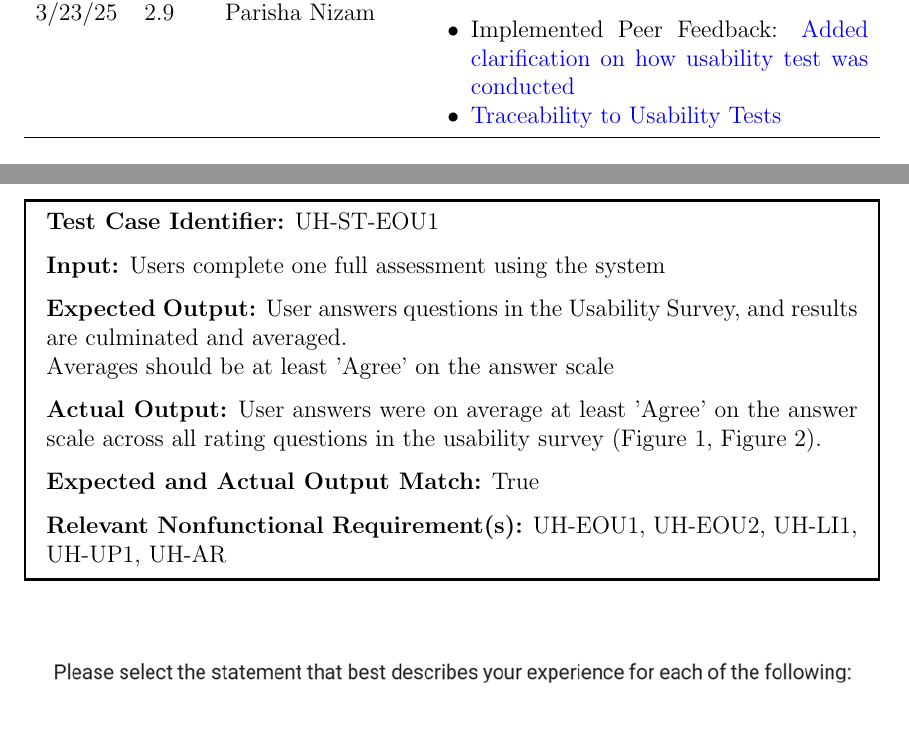
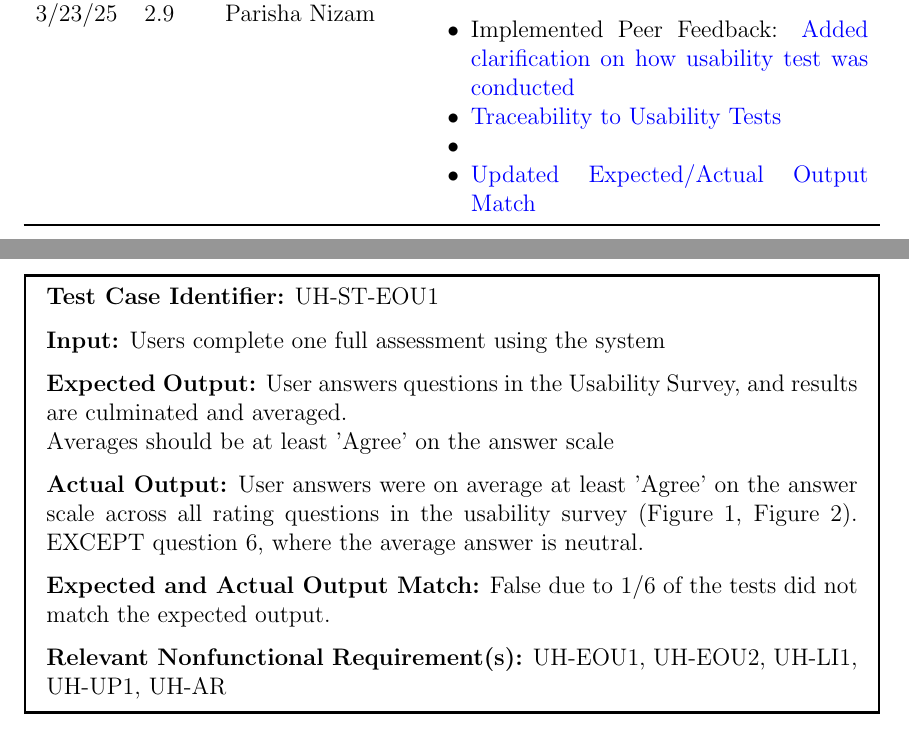
Before and after one commit to parishanizam/TeleHealth, a LaTeX document (docs/VnVReport/VnVReport.tex): two parts of pages 3 and 22 of 69 before the commit and two parts of pages 3 and 22 of 70 after it, joined at a grey line, cut so that both start at the same text. Compiled offline with pdfLaTeX.

Commit message:
Implemented Peer Feedback, Added more detail and corrected Match State #536

```diff
--- a/docs/VnVReport/VnVReport.tex
+++ b/docs/VnVReport/VnVReport.tex
@@ -78,6 +78,7 @@
   3/23/25 & 2.9 & Parisha Nizam & \begin{itemize}[leftmargin=*]
     \item Implemented Peer Feedback: \href{https://github.com/parishanizam/TeleHealth/issues/535}{Added clarification on how usability test was conducted}
     \item \href{https://github.com/parishanizam/TeleHealth/issues/537}{Traceability to Usability Tests}
+    \item \item \href{https://github.com/parishanizam/TeleHealth/issues/536}{Updated Expected/Actual Output Match}
   \end{itemize}\\
 
   \bottomrule
@@ -495,8 +496,9 @@ requirements for users to have an enjoyable and accessible experience.
   \textbf{Input:} Users complete one full assessment using the system \par
   \textbf{Expected Output:} User answers questions in the Usability Survey, and results are culminated and averaged.\\
   Averages should be at least 'Agree' on the answer scale \par
-  \textbf{Actual Output:} User answers were on average at least 'Agree' on the answer scale across all rating questions in the usability survey (Figure 1, Figure 2).\par
-  \textbf{Expected and Actual Output Match:} True \par
+  \textbf{Actual Output:} User answers were on average at least 'Agree' on the answer scale across all rating questions in the usability survey (Figure 1, Figure 2).
+  EXCEPT question 6, where the average answer is neutral. \par
+  \textbf{Expected and Actual Output Match:} False due to 1/6 of the tests did not match the expected output. \par
   \textbf{Relevant Nonfunctional Requirement(s):} UH-EOU1, UH-EOU2, UH-LI1, UH-UP1, UH-AR
 \end{mdframed}
 
```
Also changed, not shown: docs/VnVReport/VnVReport.pdf.
